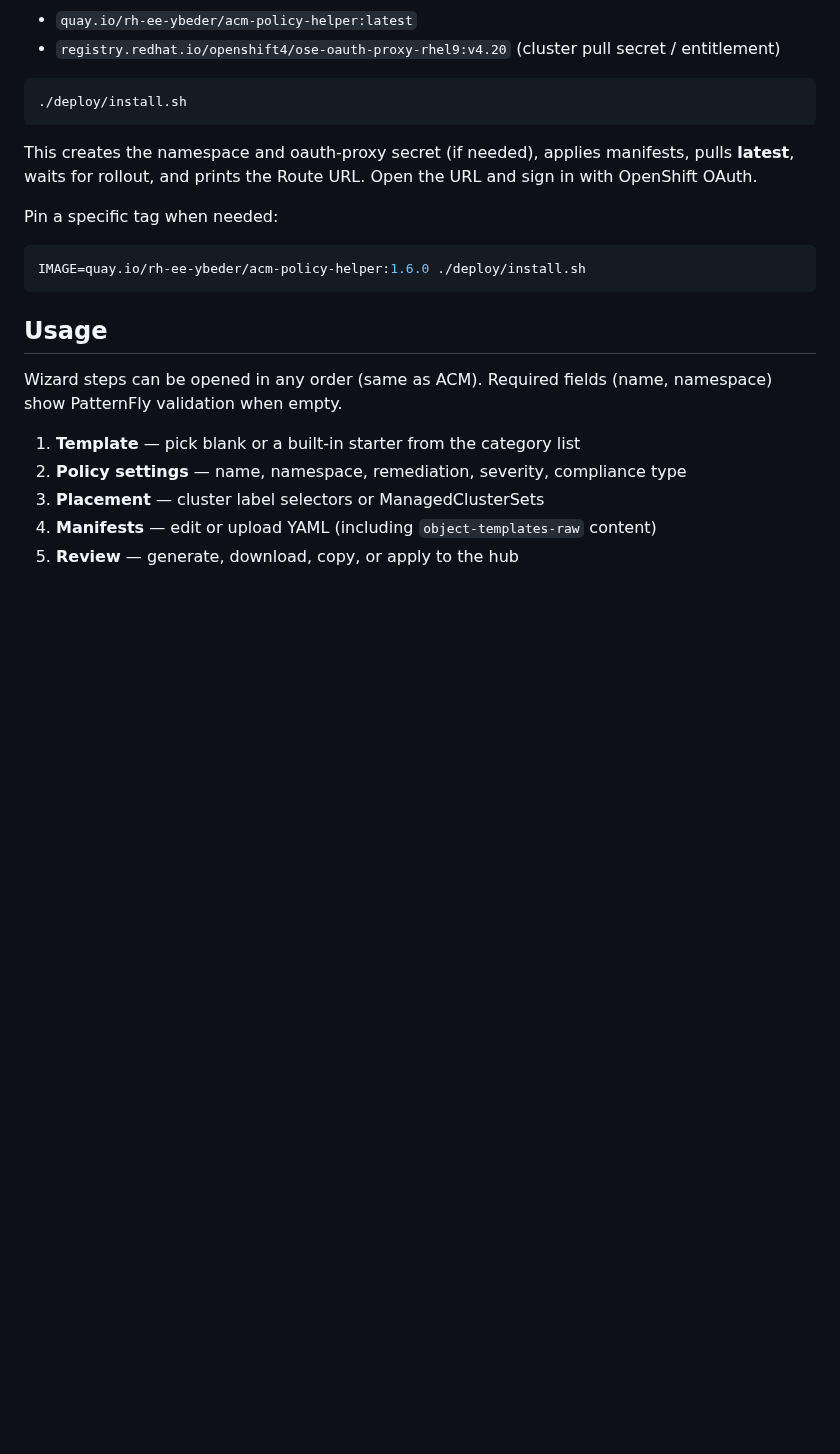
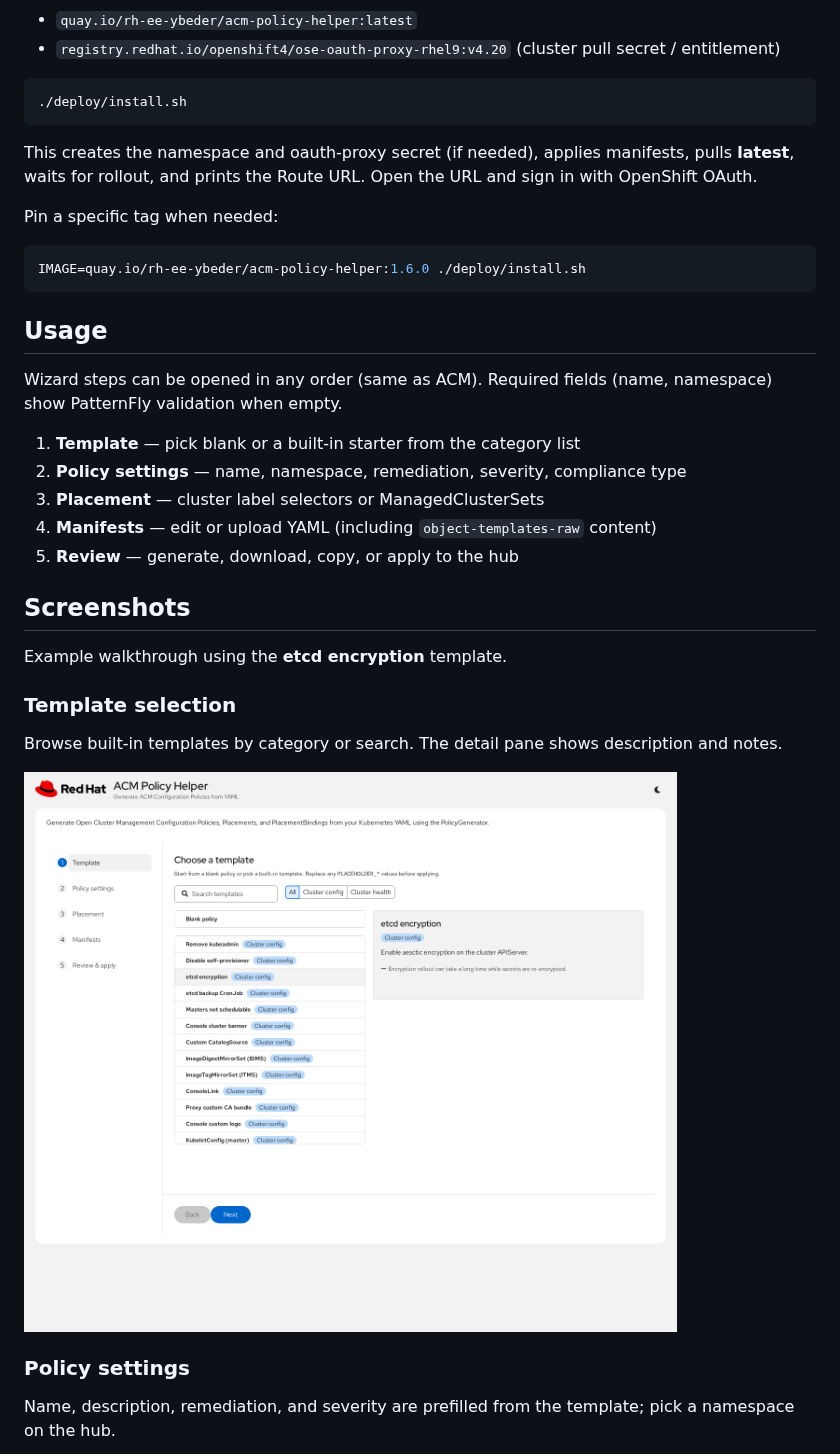
Before and after one commit to yakovbeder/acm-policy-helper, a Markdown page: README.md, the part around one of its changes. GitHub-like rendering; pictures changed too: docs/screenshots/01-template.png (added); blank space fills up the shorter version.

Commit message:
docs: add wizard screenshots to README
Capture a filled etcd encryption walkthrough so each step shows real form values and footer actions.

Co-authored-by: Cursor <cursoragent@cursor.com>

```diff
--- a/README.md
+++ b/README.md
@@ -41,3 +41,17 @@ Wizard steps can be opened in any order (same as ACM). Required fields (name, na
 4. **Manifests** — edit or upload YAML (including `object-templates-raw` content)
 5. **Review** — generate, download, copy, or apply to the hub
 
+## Screenshots
+
+Example walkthrough using the **etcd encryption** template.
+
+### Template selection
+
+Browse built-in templates by category or search. The detail pane shows description and notes.
+
+![Template selection](docs/screenshots/01-template.png)
+
+### Policy settings
+
+Name, description, remediation, and severity are prefilled from the template; pick a namespace on the hub.
+
```
Also changed, not shown: other parts of README.md (+20 -0 lines), docs/screenshots/02-policy-settings.png (added), docs/screenshots/03-placement.png (added), docs/screenshots/04-manifests.png (added), docs/screenshots/05-review.png (added), 1 other file.
